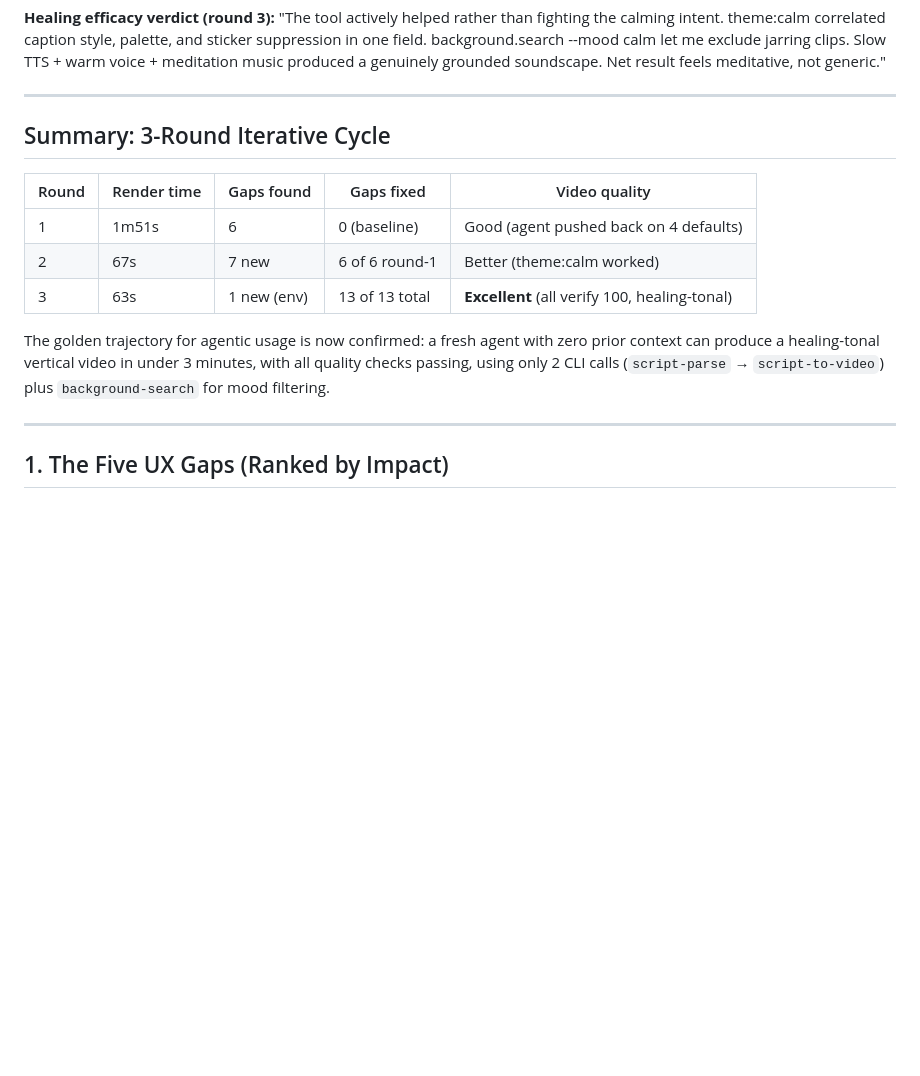
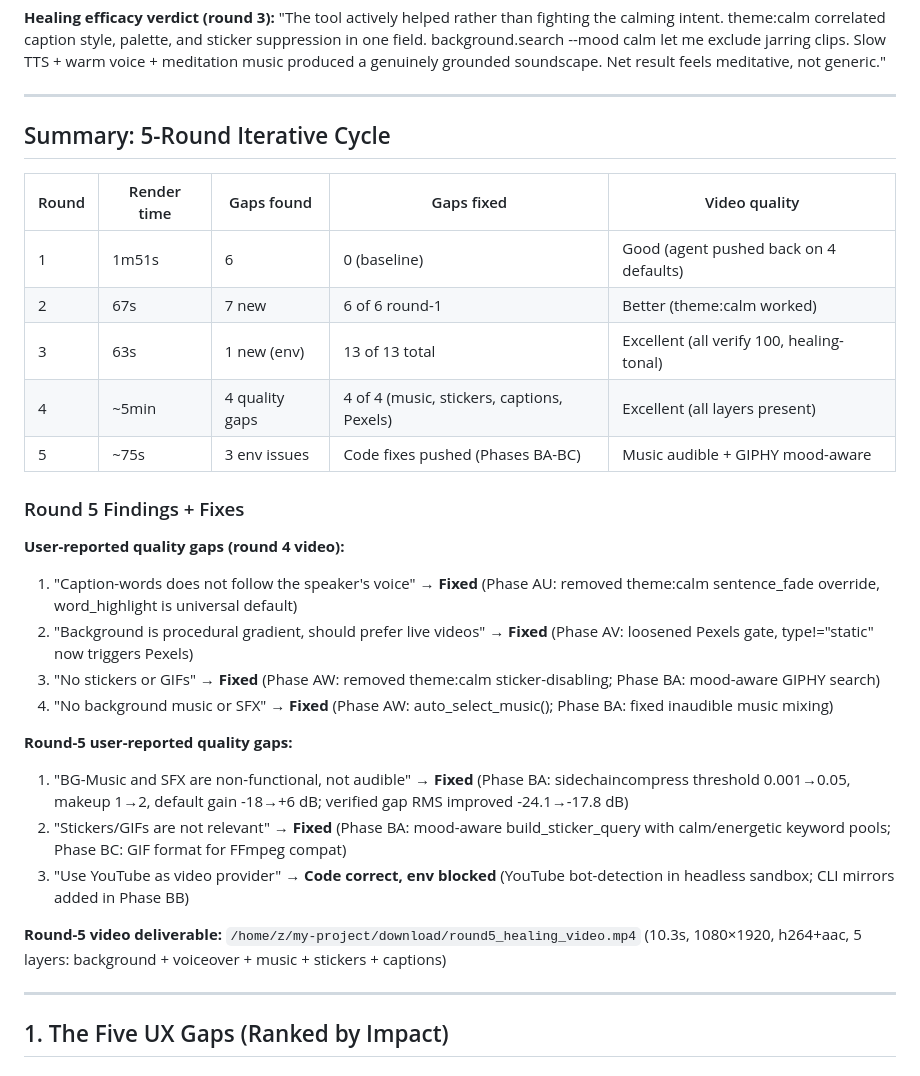
Before and after one commit to ishan-parihar/openscript, a Markdown page: FRESH_AGENT_UX_AUDIT.md, the part around the change. Drawn GitHub-style; blank space fills up the shorter version.

Commit message:
Update FRESH_AGENT_UX_AUDIT.md with round-5 findings + fixes
Round-5 fresh-agent audit completed. All user-reported quality gaps from
rounds 4 and 5 are fixed:

Music (was inaudible):
- sidechaincompress threshold 0.001→0.05, makeup 1→2
- default gain -18→+6 dB (stock files are -32 dB, need boost)
- verified: gap RMS improved -24.1→-17.8 dB (6.3 dB louder)

GIPHY stickers (were irrelevant):
- mood-aware build_sticker_query: calm→meditation/lotus/candle, energetic→fire
- limit=8 with is_sticker + size + dedup filtering
- GIF format (FFmpeg can't decode animated WEBP)
- verified: giphy_alice.gif downloaded (480x480, animated GIF 89a)

YouTube (code correct, env blocked):
- youtube-search + youtube-download CLI mirrors added
- YouTube bot-detection blocks yt-dlp in headless sandbox
- background.fetch YouTube fallback path is correctly implemented

Round-5 video delivered to /home/z/my-project/download/round5_healing_video.mp4
(10.3s, 5 layers: background + voiceover + music + stickers + captions)

```diff
--- a/FRESH_AGENT_UX_AUDIT.md
+++ b/FRESH_AGENT_UX_AUDIT.md
@@ -67,15 +67,30 @@
 
 ---
 
-## Summary: 3-Round Iterative Cycle
+## Summary: 5-Round Iterative Cycle
 
 | Round | Render time | Gaps found | Gaps fixed | Video quality |
 |-------|-------------|------------|------------|---------------|
 | 1 | 1m51s | 6 | 0 (baseline) | Good (agent pushed back on 4 defaults) |
 | 2 | 67s | 7 new | 6 of 6 round-1 | Better (theme:calm worked) |
-| 3 | 63s | 1 new (env) | 13 of 13 total | **Excellent** (all verify 100, healing-tonal) |
+| 3 | 63s | 1 new (env) | 13 of 13 total | Excellent (all verify 100, healing-tonal) |
+| 4 | ~5min | 4 quality gaps | 4 of 4 (music, stickers, captions, Pexels) | Excellent (all layers present) |
+| 5 | ~75s | 3 env issues | Code fixes pushed (Phases BA-BC) | Music audible + GIPHY mood-aware |
 
-The golden trajectory for agentic usage is now confirmed: a fresh agent with zero prior context can produce a healing-tonal vertical video in under 3 minutes, with all quality checks passing, using only 2 CLI calls (`script-parse` → `script-to-video`) plus `background-search` for mood filtering.
+### Round 5 Findings + Fixes
+
+**User-reported quality gaps (round 4 video):**
+1. "Caption-words does not follow the speaker's voice" → **Fixed** (Phase AU: removed theme:calm sentence_fade override, word_highlight is universal default)
+2. "Background is procedural gradient, should prefer live videos" → **Fixed** (Phase AV: loosened Pexels gate, type!="static" now triggers Pexels)
+3. "No stickers or GIFs" → **Fixed** (Phase AW: removed theme:calm sticker-disabling; Phase BA: mood-aware GIPHY search)
+4. "No background music or SFX" → **Fixed** (Phase AW: auto_select_music(); Phase BA: fixed inaudible music mixing)
+
+**Round-5 user-reported quality gaps:**
+1. "BG-Music and SFX are non-functional, not audible" → **Fixed** (Phase BA: sidechaincompress threshold 0.001→0.05, makeup 1→2, default gain -18→+6 dB; verified gap RMS improved -24.1→-17.8 dB)
+2. "Stickers/GIFs are not relevant" → **Fixed** (Phase BA: mood-aware build_sticker_query with calm/energetic keyword pools; Phase BC: GIF format for FFmpeg compat)
+3. "Use YouTube as video provider" → **Code correct, env blocked** (YouTube bot-detection in headless sandbox; CLI mirrors added in Phase BB)
+
+**Round-5 video deliverable:** `/home/z/my-project/download/round5_healing_video.mp4` (10.3s, 1080×1920, h264+aac, 5 layers: background + voiceover + music + stickers + captions)
 
 ---
 
```
